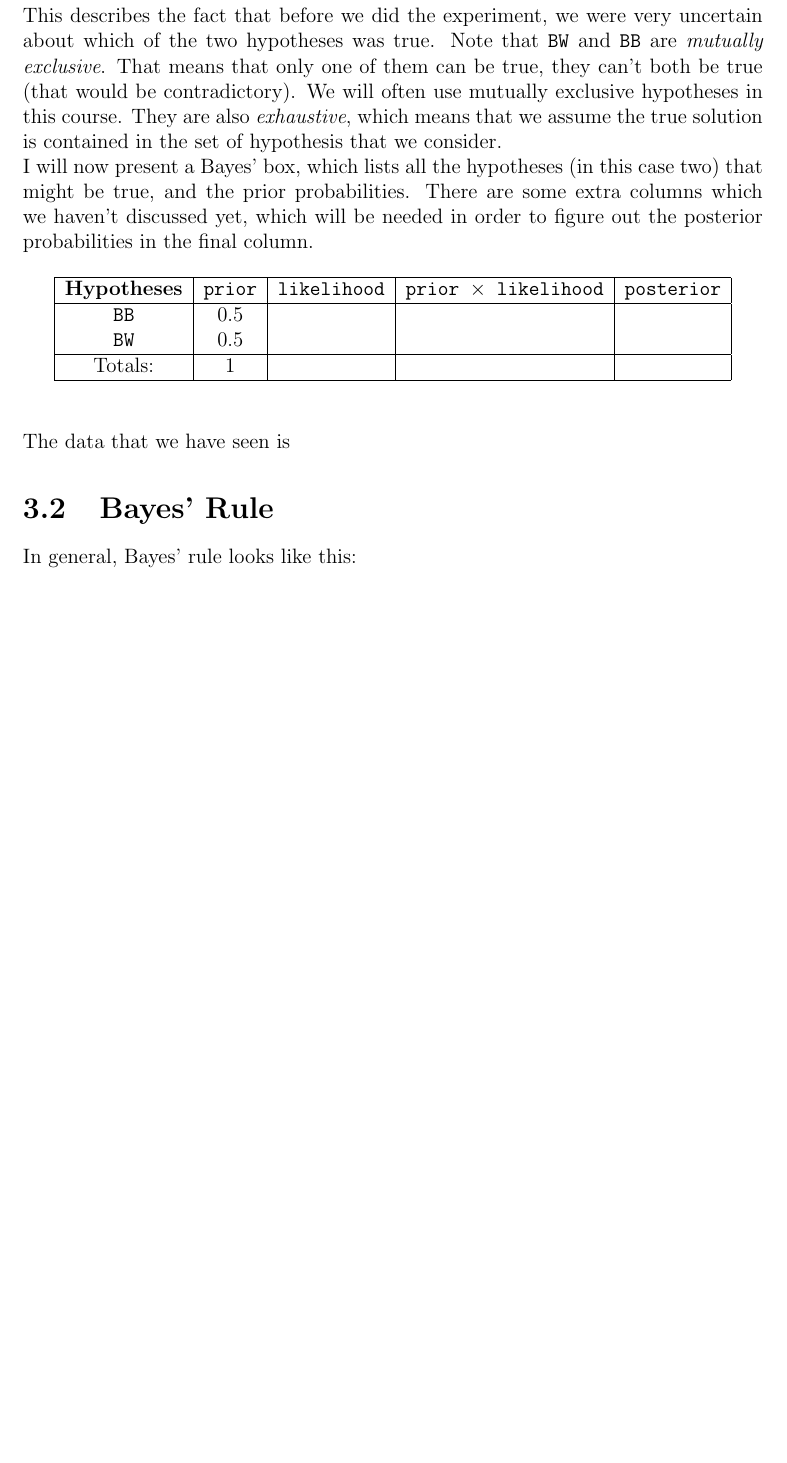
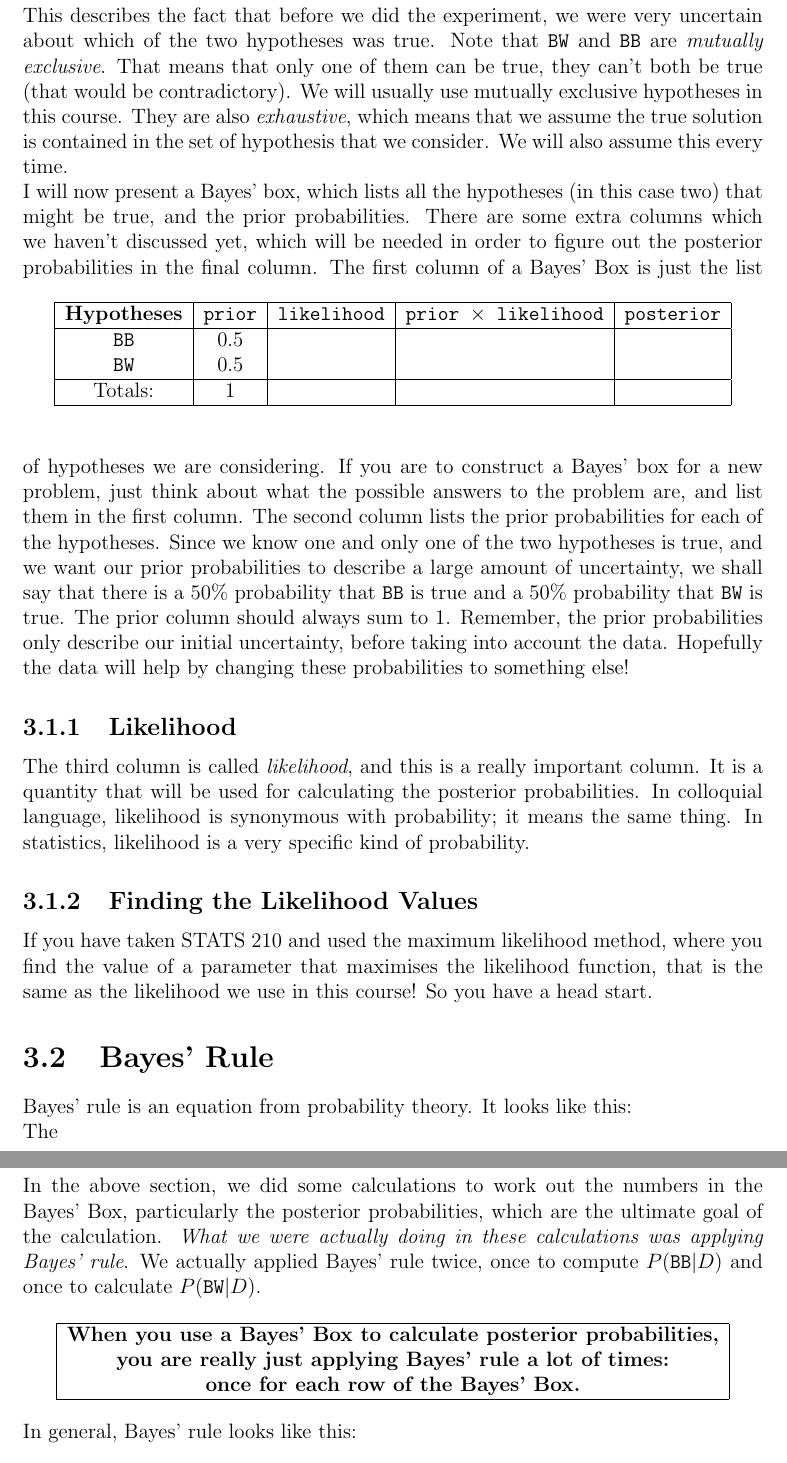
Before and after one commit to eggplantbren/STATS331, a LaTeX thesis (main.tex, which reads first_example.tex): part of page 9 of 23 before the commit and two parts of pages 9 and 10 of 24 after it, the two joined at a grey line, cut so that both start at the same text, the shorter picture padded with empty space. Compiled offline with pdfLaTeX.

Commit message:
Writing more detail on Bayes Boxes etc

```diff
--- a/first_example.tex
+++ b/first_example.tex
@@ -43,9 +44,9 @@ This describes the fact that before we did the experiment, we were very
 uncertain about which of the two hypotheses was true. Note that \bw~and \bb~are
 {\it mutually exclusive}. That means that only one of
 them can be true, they can't both be true (that would be contradictory). We will
-often use mutually exclusive hypotheses in this course. They are also
+usually use mutually exclusive hypotheses in this course. They are also
 {\it exhaustive}, which means that we assume the true solution is contained
-in the set of hypothesis that we consider.
+in the set of hypothesis that we consider. We will also assume this every time.
 
 I will now present a Bayes' box, which lists all the hypotheses (in this case
 two) that might be true, and the prior probabilities. There are some extra
@@ -66,8 +67,38 @@ Totals: & 1 & & & \\
 \end{tabular}
 \end{center}
 \end{table}
+The first column of a Bayes' Box is just the list of hypotheses we are
+considering. If you are to construct a Bayes' box for a new problem, just think
+about what the possible answers to the problem are, and list them in the first
+column. The second column lists the prior probabilities for each of the
+hypotheses.
+Since we know one and only
+one of the two hypotheses is true, and we want our prior probabilities to
+describe a large amount of uncertainty, we shall say that there is a 50\%
+probability that \bb~is true and a 50\% probability that \bw~is true.
+The prior column should always sum to 1. Remember, the prior probabilities
+only describe our initial uncertainty, before taking into account the
+data. Hopefully the data will help by changing these probabilities to
+something else!
+
+\subsection{Likelihood}
+The third column is called {\it likelihood}, and this is a really important
+column. It is a quantity that will be used for calculating the posterior
+probabilities. In colloquial language, likelihood is synonymous with
+probability; it means the same thing. In statistics, likelihood is a very
+specific kind of probability.
 
 
-The data that we have seen is
+
+
+
+\subsection{Finding the Likelihood Values}
+
+
+If you have taken STATS 210 and used the maximum likelihood method, where you
+find the value of a parameter that maximises the likelihood function, that is
+the same as the likelihood we use in this course! So you have a head start.
+
 
 \section{Bayes' Rule}
+Bayes' rule is an equation from probability theory. It looks like this:
@@ -74,3 +110,28 @@ The data that we have seen is
+\end{figure}
+
+The
+
+In the above section, we did some calculations to work out the numbers in the
+Bayes' Box, particularly the posterior probabilities, which are the ultimate
+goal of the calculation. {\it What we were actually doing in these calculations
+was applying Bayes' rule}. We actually applied Bayes' rule twice, once to
+compute $P(\bb | D)$ and once to calculate $P(\bw | D)$.
+
+
+\begin{center}
+\begin{tabular}{|c|}
+\hline
+{\bf When you use a Bayes' Box to calculate posterior probabilities,}\\
+{\bf you are really just applying Bayes' rule a lot of times:}\\
+{\bf once for each row of the Bayes' Box.}\\
+\hline
+\end{tabular}
+\end{center}
+
+
+
+
+
 In general, Bayes' rule looks like this:
 \begin{eqnarray}
 P(H|D) = \frac{P(H)P(D|H)}{P(D)}
```
Also changed, not shown: first_example.tex (10 more changed lines).
